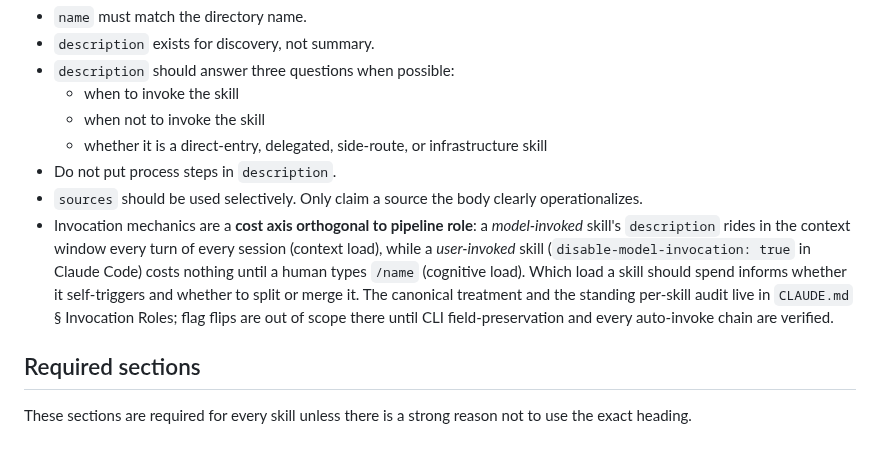
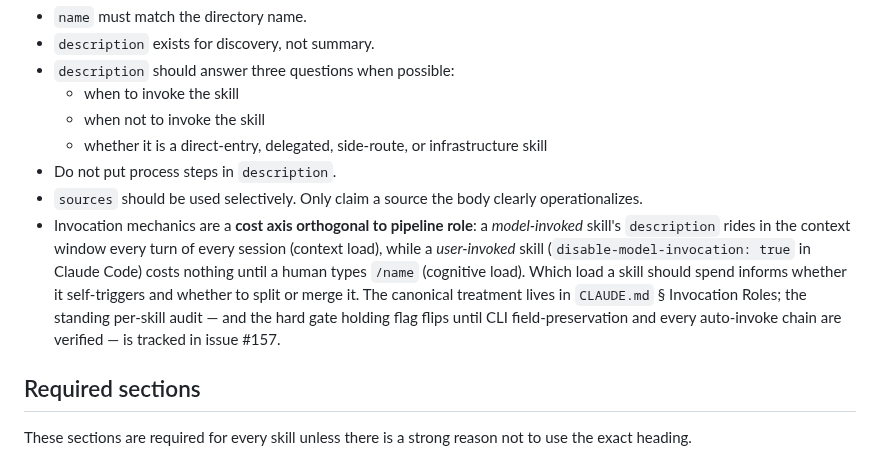
Before and after one commit to chrislacey89/skills, a Markdown page: improve-pipeline/references/skill-anatomy.md, the part around the change. GitHub-like rendering.

```diff
--- a/improve-pipeline/references/skill-anatomy.md
+++ b/improve-pipeline/references/skill-anatomy.md
@@ -39,7 +39,7 @@ sources:
   - whether it is a direct-entry, delegated, side-route, or infrastructure skill
 - Do not put process steps in `description`.
 - `sources` should be used selectively. Only claim a source the body clearly operationalizes.
-- Invocation mechanics are a **cost axis orthogonal to pipeline role**: a *model-invoked* skill's `description` rides in the context window every turn of every session (context load), while a *user-invoked* skill (`disable-model-invocation: true` in Claude Code) costs nothing until a human types `/name` (cognitive load). Which load a skill should spend informs whether it self-triggers and whether to split or merge it. The canonical treatment and the standing per-skill audit live in `CLAUDE.md` § Invocation Roles; flag flips are out of scope there until CLI field-preservation and every auto-invoke chain are verified.
+- Invocation mechanics are a **cost axis orthogonal to pipeline role**: a *model-invoked* skill's `description` rides in the context window every turn of every session (context load), while a *user-invoked* skill (`disable-model-invocation: true` in Claude Code) costs nothing until a human types `/name` (cognitive load). Which load a skill should spend informs whether it self-triggers and whether to split or merge it. The canonical treatment lives in `CLAUDE.md` § Invocation Roles; the standing per-skill audit — and the hard gate holding flag flips until CLI field-preservation and every auto-invoke chain are verified — is tracked in issue #157.
 
 ## Required sections
 
```
Also changed, not shown: docs/skill-anatomy.md (+1 -1 lines).
